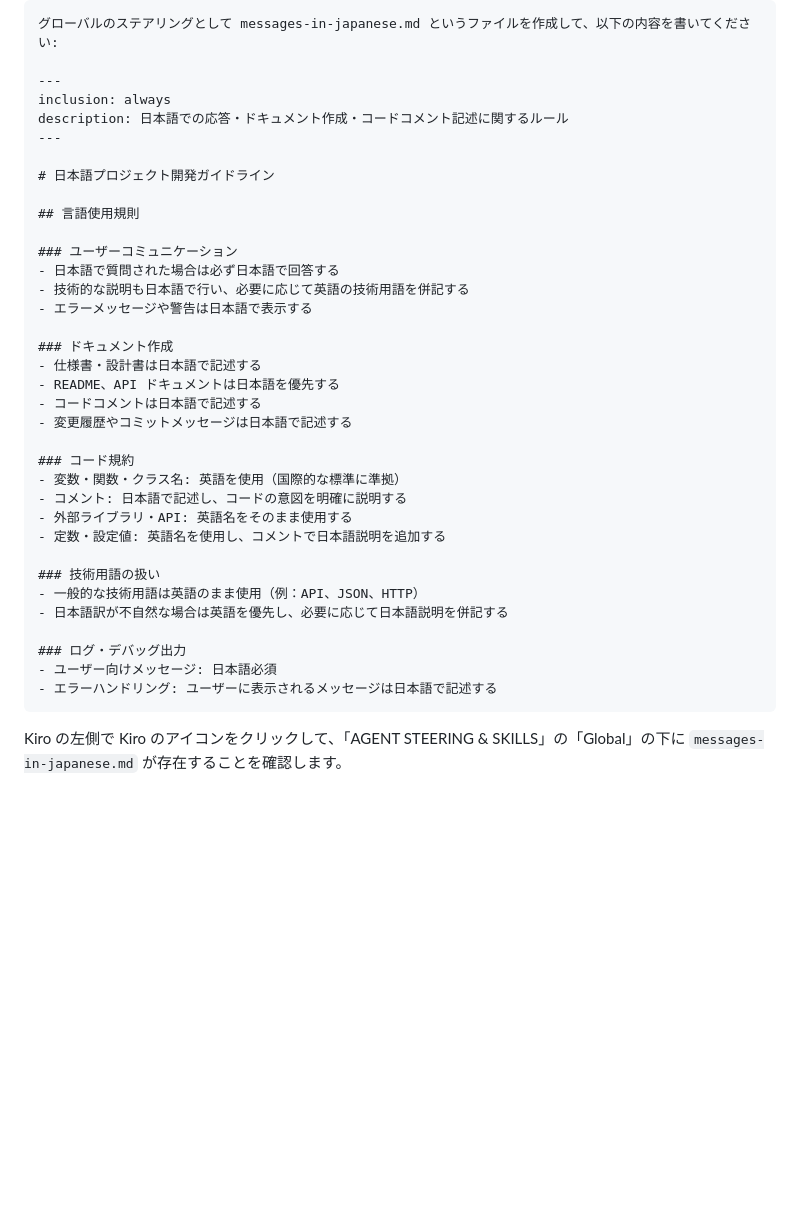
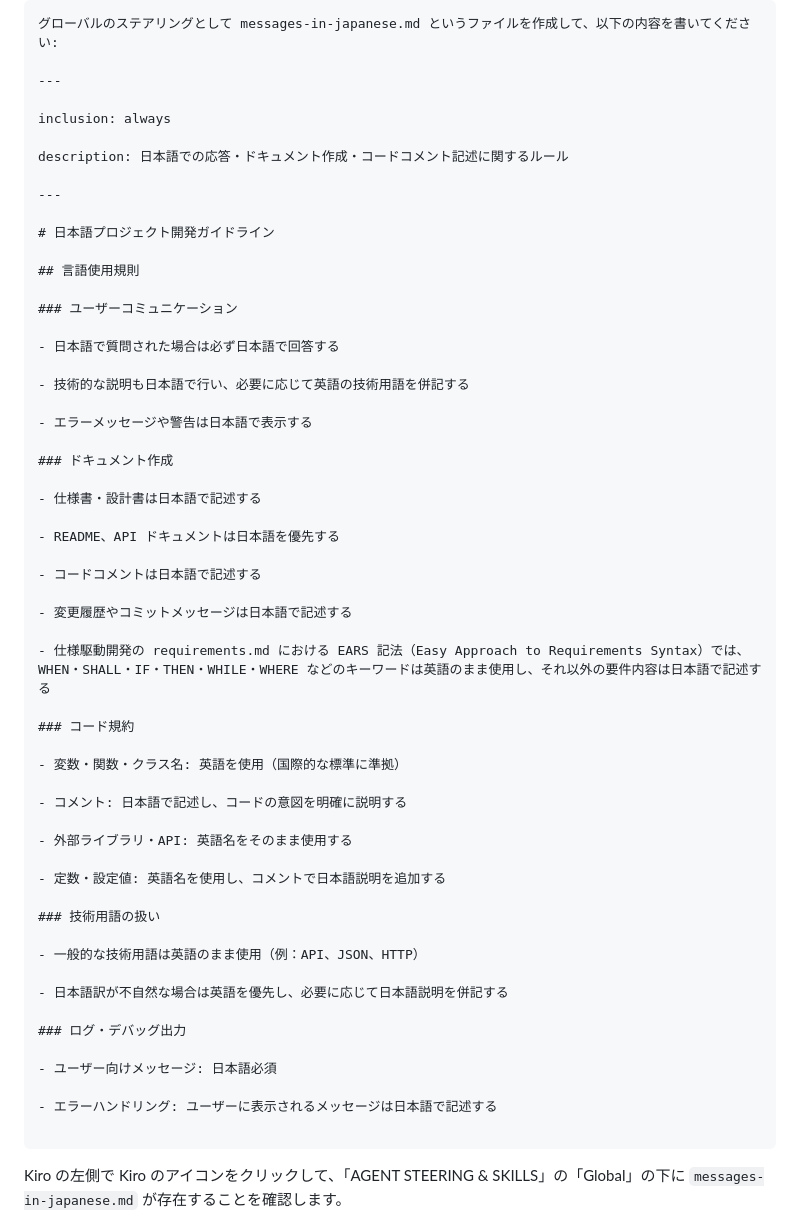
Before and after one commit to tetsuo-nobe/kiro-work, a Markdown page: basic/README.md, the part around the change. GitHub-like rendering; blank space fills up the shorter version.

Commit message:
Create messages-in-japanese.md for language guidelines
Added guidelines for Japanese language usage in project development.

````diff
--- a/basic/README.md
+++ b/basic/README.md
@@ -62,8 +62,11 @@ Kiro IDE の基本的な機能を一通り体験するハンズオンです。
 グローバルのステアリングとして messages-in-japanese.md というファイルを作成して、以下の内容を書いてください:
 
 ---
+
 inclusion: always
+
 description: 日本語での応答・ドキュメント作成・コードコメント記述に関するルール
+
 ---
 
 # 日本語プロジェクト開発ガイドライン
@@ -71,29 +74,47 @@ description: 日本語での応答・ドキュメント作成・コードコメ
 ## 言語使用規則
 
 ### ユーザーコミュニケーション
+
 - 日本語で質問された場合は必ず日本語で回答する
+
 - 技術的な説明も日本語で行い、必要に応じて英語の技術用語を併記する
+
 - エラーメッセージや警告は日本語で表示する
 
 ### ドキュメント作成
+
 - 仕様書・設計書は日本語で記述する
+
 - README、API ドキュメントは日本語を優先する
+
 - コードコメントは日本語で記述する
+
 - 変更履歴やコミットメッセージは日本語で記述する
 
+- 仕様駆動開発の requirements.md における EARS 記法（Easy Approach to Requirements Syntax）では、WHEN・SHALL・IF・THEN・WHILE・WHERE などのキーワードは英語のまま使用し、それ以外の要件内容は日本語で記述する
+
 ### コード規約
+
 - 変数・関数・クラス名: 英語を使用（国際的な標準に準拠）
+
 - コメント: 日本語で記述し、コードの意図を明確に説明する
+
 - 外部ライブラリ・API: 英語名をそのまま使用する
+
 - 定数・設定値: 英語名を使用し、コメントで日本語説明を追加する
 
 ### 技術用語の扱い
+
 - 一般的な技術用語は英語のまま使用（例：API、JSON、HTTP）
+
 - 日本語訳が不自然な場合は英語を優先し、必要に応じて日本語説明を併記する
 
 ### ログ・デバッグ出力
+
 - ユーザー向けメッセージ: 日本語必須
+
 - エラーハンドリング: ユーザーに表示されるメッセージは日本語で記述する
+
 ```
 
 Kiro の左側で Kiro のアイコンをクリックして、「AGENT STEERING & SKILLS」の「Global」の下に `messages-in-japanese.md` が存在することを確認します。
````
